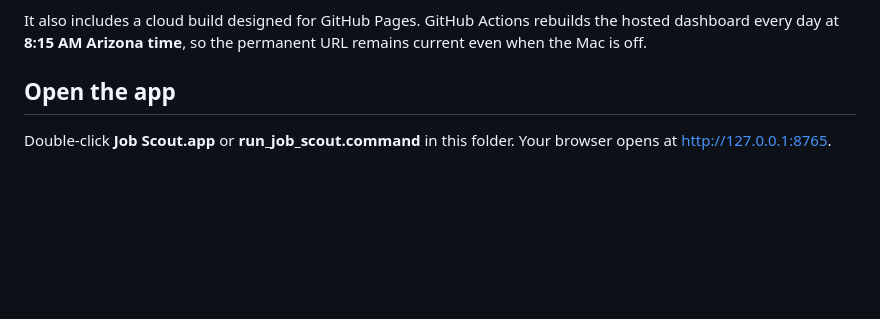
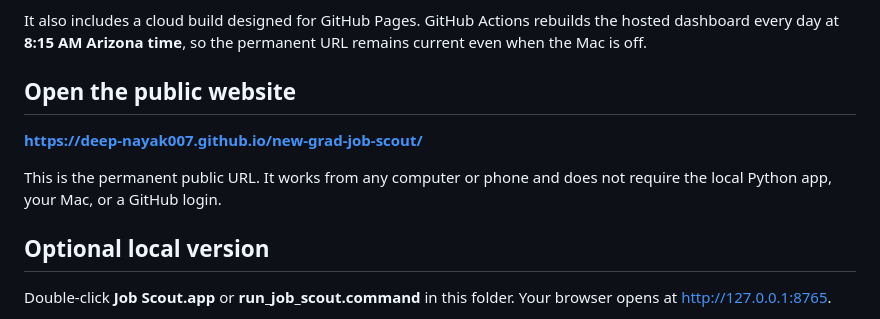
Before and after one commit to Deep-nayak007/new-grad-job-scout, a Markdown page: README.md, the part around the change. Drawn GitHub-style; blank space fills up the shorter version.

Commit message:
docs: lead with public website [skip ci]

```diff
--- a/README.md
+++ b/README.md
@@ -4,7 +4,13 @@ Job Scout is a private local job-search dashboard for US full-time software deve
 
 It also includes a cloud build designed for GitHub Pages. GitHub Actions rebuilds the hosted dashboard every day at **8:15 AM Arizona time**, so the permanent URL remains current even when the Mac is off.
 
-## Open the app
+## Open the public website
+
+**[https://deep-nayak007.github.io/new-grad-job-scout/](https://deep-nayak007.github.io/new-grad-job-scout/)**
+
+This is the permanent public URL. It works from any computer or phone and does not require the local Python app, your Mac, or a GitHub login.
+
+## Optional local version
 
 Double-click **Job Scout.app** or **run_job_scout.command** in this folder. Your browser opens at [http://127.0.0.1:8765](http://127.0.0.1:8765).
 
```
